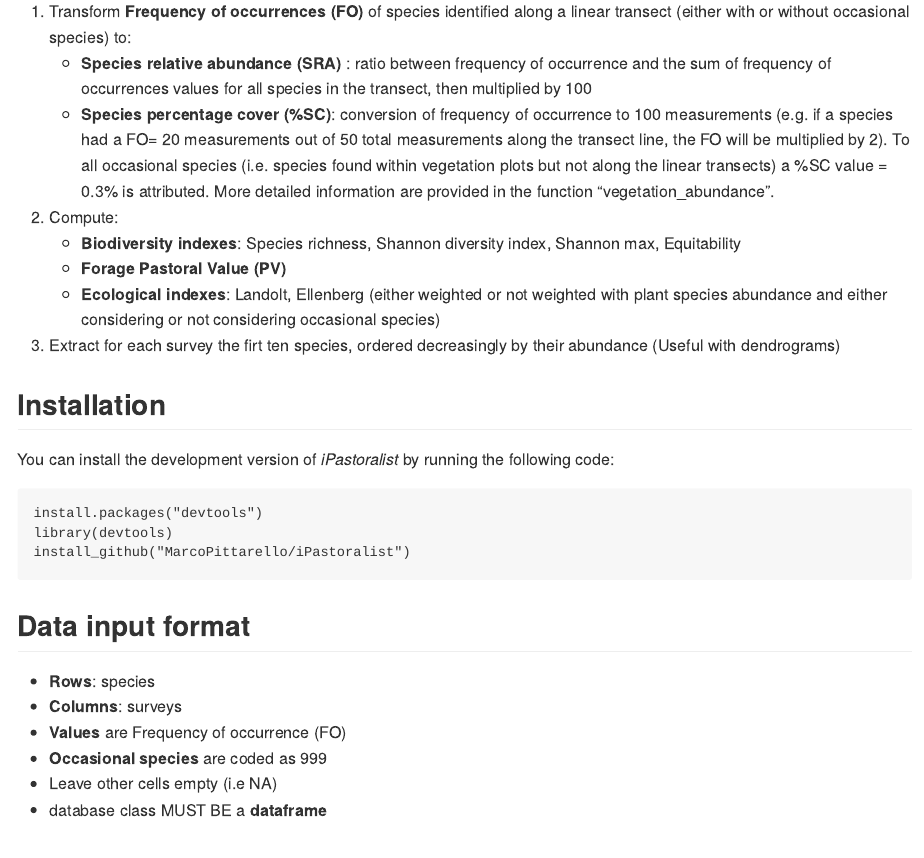
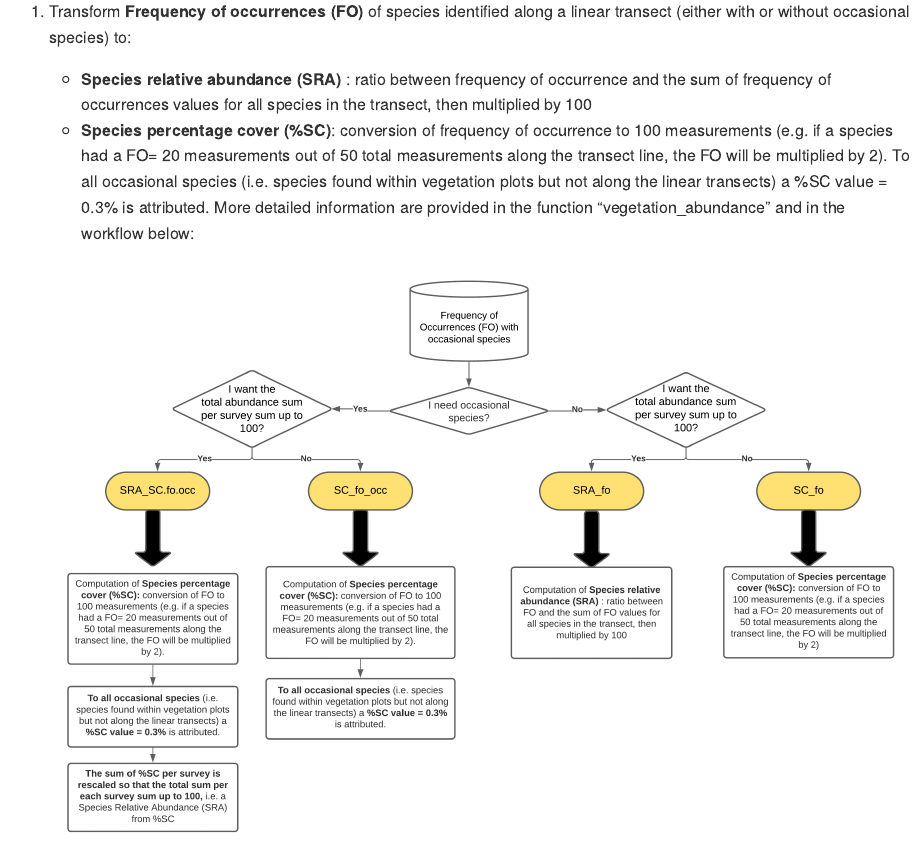
Before and after one commit to MarcoPittarello/iPastoralist, an R Markdown document (README.Rmd): the page in a window 1100 px wide, from 410 px down. The pictures show the output file README.md that the author committed with the source, drawn offline in the style of GitHub.

Commit message:
update readme

```diff
--- a/README.Rmd
+++ b/README.Rmd
@@ -32,7 +32,9 @@
 
 1. Transform **Frequency of occurrences (FO)** of species identified along a linear transect (either with or without occasional species) to:
     + **Species relative abundance (SRA)** : ratio between frequency of occurrence and the sum of frequency of occurrences values for all species in the transect, then multiplied by 100
-    + **Species percentage cover (%SC)**: conversion of frequency of occurrence to 100 measurements (e.g. if a species had a FO= 20 measurements out of 50 total measurements along                                                 the transect line, the FO will be multiplied by 2). To all  occasional species (i.e. species found within vegetation plots but                                                 not along the linear transects) a %SC value = 0.3% is attributed. More detailed information are provided in the function "vegetation_abundance".
+    + **Species percentage cover (%SC)**: conversion of frequency of occurrence to 100 measurements (e.g. if a species had a FO= 20 measurements out of 50 total measurements along                                                 the transect line, the FO will be multiplied by 2). To all  occasional species (i.e. species found within vegetation plots but                                                 not along the linear transects) a %SC value = 0.3% is attributed. More detailed information are provided in the function "vegetation_abundance" and in the workflow below:
+
+    ![esempio](image/Wrkflw_abundance_conversion.png)
 
 2. Compute:
     + **Biodiversity indexes**: Species richness, Shannon diversity index, Shannon max, Equitability
```
Also changed, not shown: README.md.
